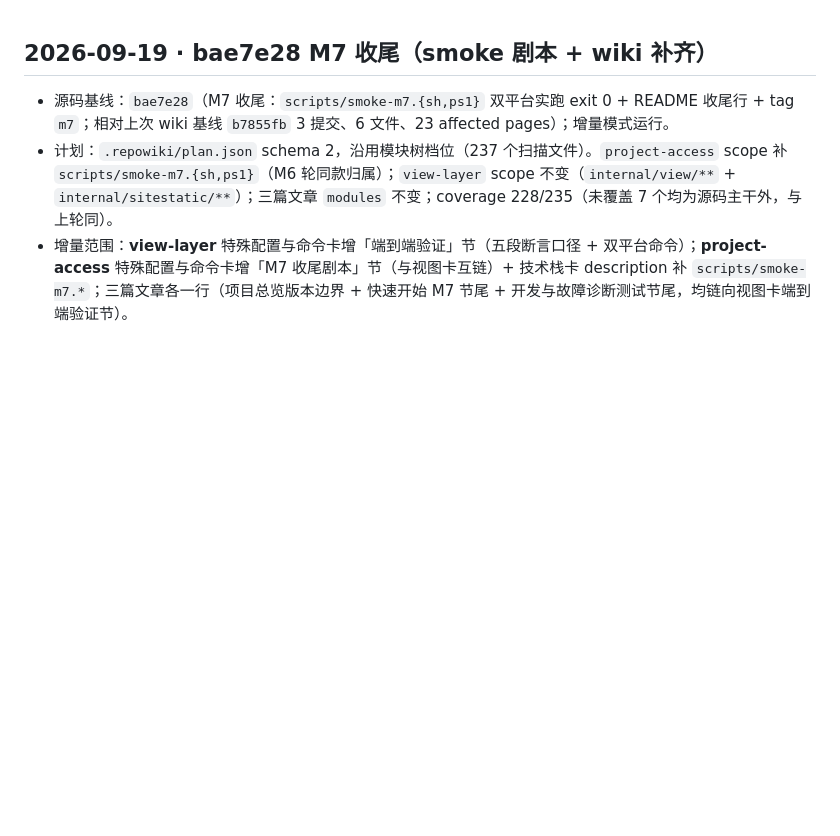
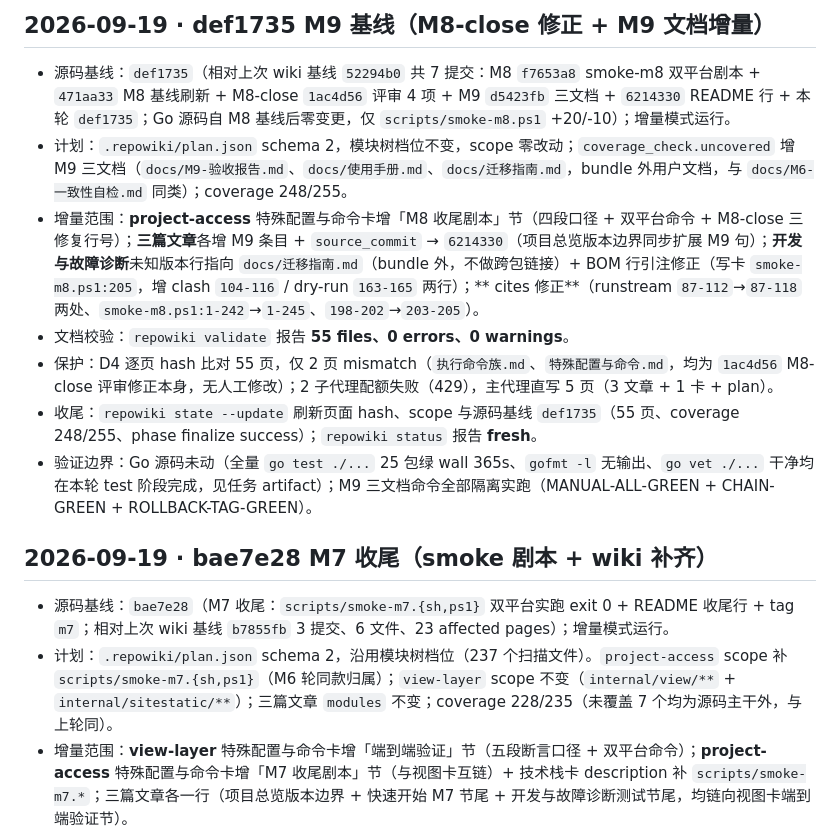
Before and after one commit to JAYY513/Workloom, a Markdown page: docs/repowiki/log.md, the part around the change. Rendered like a GitHub page; blank space fills up the shorter version.

Commit message:
docs(repowiki): M9 baseline log entry (def1735)

```diff
--- a/docs/repowiki/log.md
+++ b/docs/repowiki/log.md
@@ -1,3 +1,13 @@
+## 2026-09-19 · def1735 M9 基线（M8-close 修正 + M9 文档增量）
+
+- 源码基线：`def1735`（相对上次 wiki 基线 `52294b0` 共 7 提交：M8 `f7653a8` smoke-m8 双平台剧本 + `471aa33` M8 基线刷新 + M8-close `1ac4d56` 评审 4 项 + M9 `d5423fb` 三文档 + `6214330` README 行 + 本轮 `def1735`；Go 源码自 M8 基线后零变更，仅 `scripts/smoke-m8.ps1` +20/-10）；增量模式运行。
+- 计划：`.repowiki/plan.json` schema 2，模块树档位不变，scope 零改动；`coverage_check.uncovered` 增 M9 三文档（`docs/M9-验收报告.md`、`docs/使用手册.md`、`docs/迁移指南.md`，bundle 外用户文档，与 `docs/M6-一致性自检.md` 同类）；coverage 248/255。
+- 增量范围：**project-access** 特殊配置与命令卡增「M8 收尾剧本」节（四段口径 + 双平台命令 + M8-close 三修复行号）；**三篇文章**各增 M9 条目 + `source_commit` → `6214330`（项目总览版本边界同步扩展 M9 句）；**开发与故障诊断**未知版本行指向 `docs/迁移指南.md`（bundle 外，不做跨包链接）+ BOM 行引注修正（写卡 `smoke-m8.ps1:205`，增 clash `104-116` / dry-run `163-165` 两行）；** cites 修正**（runstream `87-112`→`87-118` 两处、`smoke-m8.ps1:1-242`→`1-245`、`198-202`→`203-205`）。
+- 文档校验：`repowiki validate` 报告 **55 files、0 errors、0 warnings**。
+- 保护：D4 逐页 hash 比对 55 页，仅 2 页 mismatch（`执行命令族.md`、`特殊配置与命令.md`，均为 `1ac4d56` M8-close 评审修正本身，无人工修改）；2 子代理配额失败（429），主代理直写 5 页（3 文章 + 1 卡 + plan）。
+- 收尾：`repowiki state --update` 刷新页面 hash、scope 与源码基线 `def1735`（55 页、coverage 248/255、phase finalize success）；`repowiki status` 报告 **fresh**。
+- 验证边界：Go 源码未动（全量 `go test ./...` 25 包绿 wall 365s、`gofmt -l` 无输出、`go vet ./...` 干净均在本轮 test 阶段完成，见任务 artifact）；M9 三文档命令全部隔离实跑（MANUAL-ALL-GREEN + CHAIN-GREEN + ROLLBACK-TAG-GREEN）。
+
 ## 2026-09-19 · bae7e28 M7 收尾（smoke 剧本 + wiki 补齐）
 
 - 源码基线：`bae7e28`（M7 收尾：`scripts/smoke-m7.{sh,ps1}` 双平台实跑 exit 0 + README 收尾行 + tag `m7`；相对上次 wiki 基线 `b7855fb` 3 提交、6 文件、23 affected pages）；增量模式运行。
```
